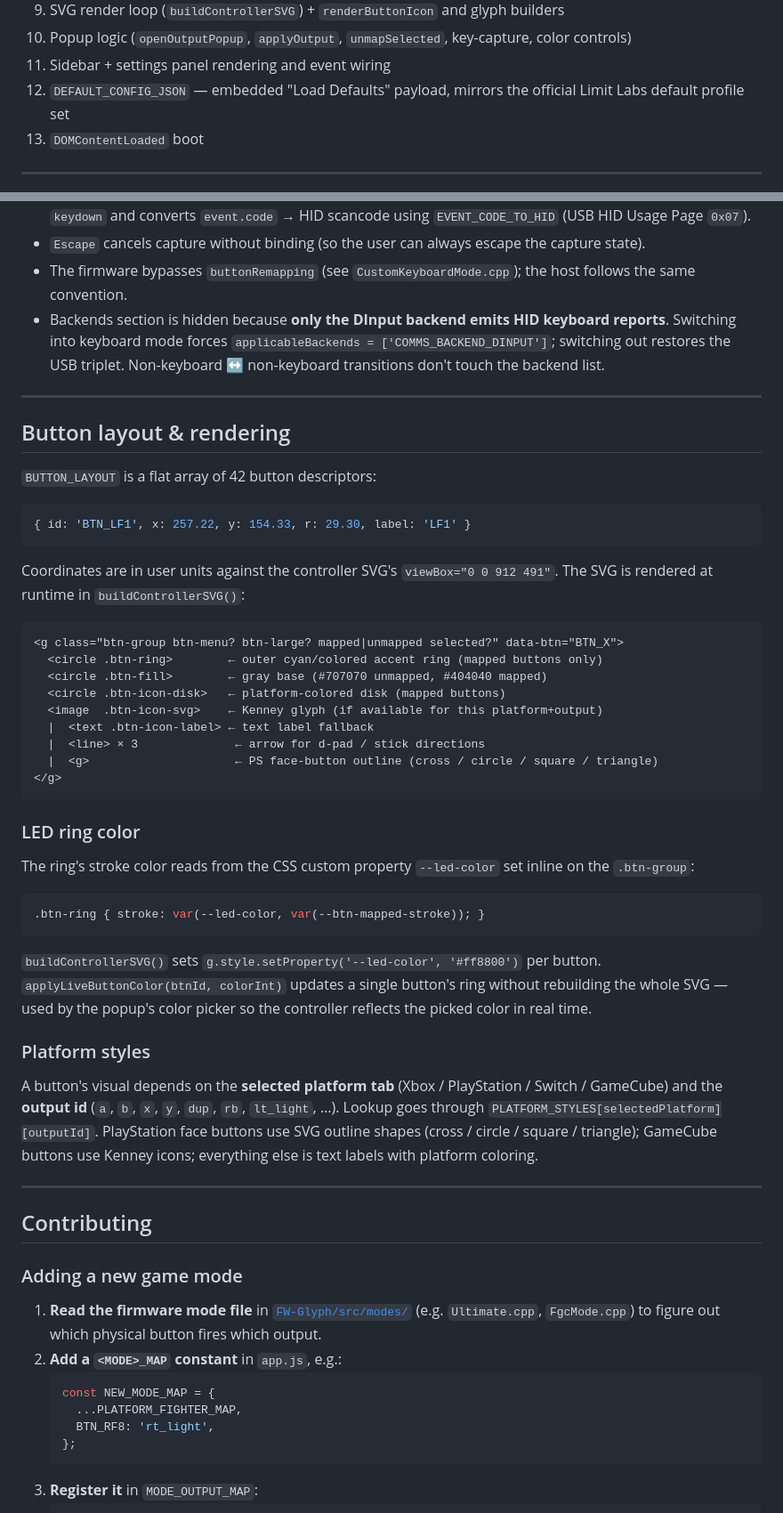
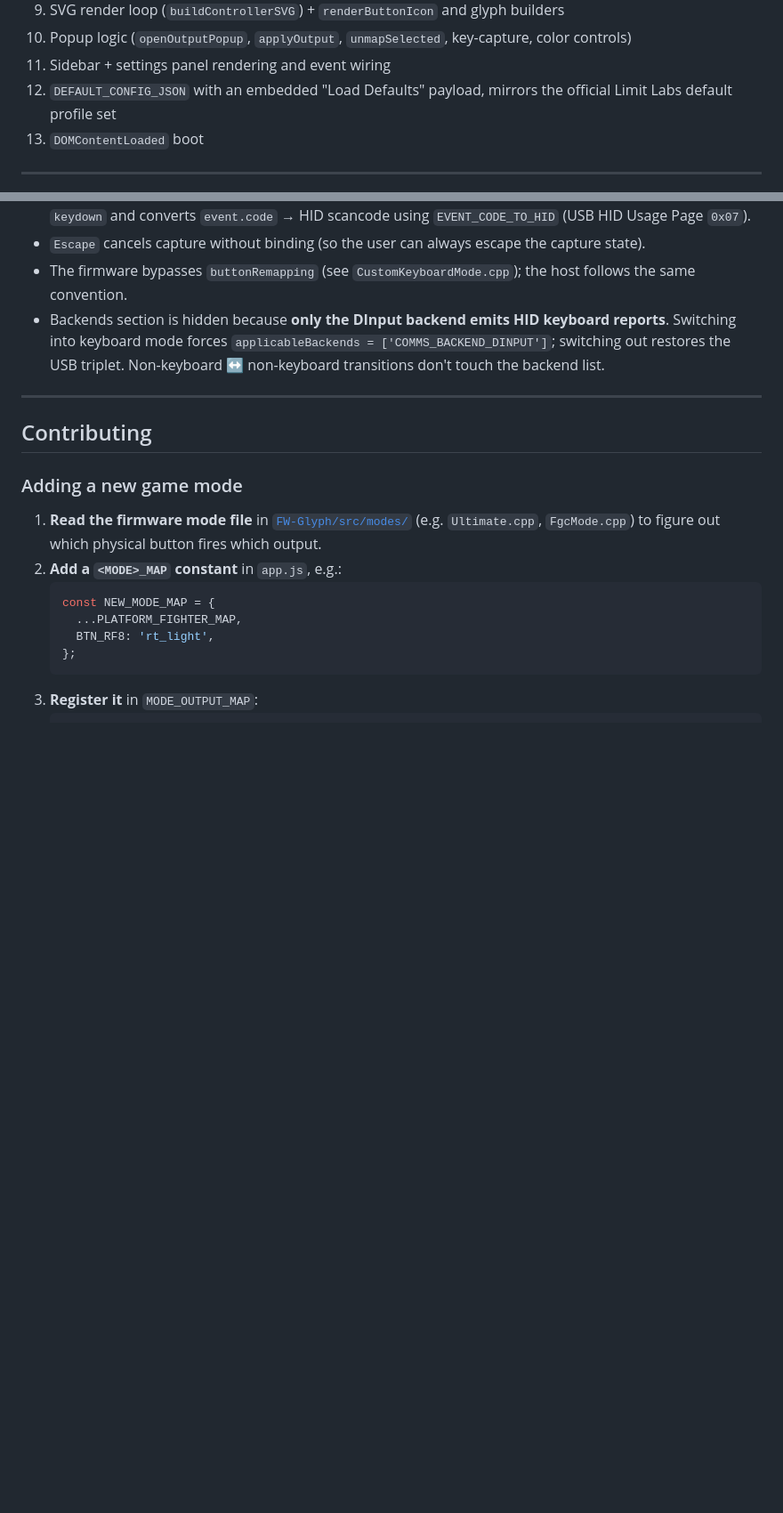
Before and after one commit to lyseste/glyph-remapper, a Markdown page: README.md, 2 parts joined by grey strips. Shown at 89% size. Rendered like a GitHub page; blank space fills up the shorter version.

````diff
--- a/README.md
+++ b/README.md
@@ -88,7 +72,7 @@ You can also work entirely offline using the **Config File** ⬇ / ⬆ buttons t
 9. SVG render loop (`buildControllerSVG`) + `renderButtonIcon` and glyph builders
 10. Popup logic (`openOutputPopup`, `applyOutput`, `unmapSelected`, key-capture, color controls)
 11. Sidebar + settings panel rendering and event wiring
-12. `DEFAULT_CONFIG_JSON` — embedded "Load Defaults" payload, mirrors the official Limit Labs default profile set
+12. `DEFAULT_CONFIG_JSON` with an embedded "Load Defaults" payload, mirrors the official Limit Labs default profile set
 13. `DOMContentLoaded` boot
 
 ---
@@ -228,44 +212,6 @@ This is why **`preserveOutputsAcrossModeChange()`** exists — when the mode cha
 
 ---
 
-## Button layout & rendering
-
-`BUTTON_LAYOUT` is a flat array of 42 button descriptors:
-
-```js
-{ id: 'BTN_LF1', x: 257.22, y: 154.33, r: 29.30, label: 'LF1' }
-```
-
-Coordinates are in user units against the controller SVG's `viewBox="0 0 912 491"`. The SVG is rendered at runtime in `buildControllerSVG()`:
-
-```
-<g class="btn-group btn-menu? btn-large? mapped|unmapped selected?" data-btn="BTN_X">
-  <circle .btn-ring>        ← outer cyan/colored accent ring (mapped buttons only)
-  <circle .btn-fill>        ← gray base (#707070 unmapped, #404040 mapped)
-  <circle .btn-icon-disk>   ← platform-colored disk (mapped buttons)
-  <image  .btn-icon-svg>    ← Kenney glyph (if available for this platform+output)
-  |  <text .btn-icon-label> ← text label fallback
-  |  <line> × 3              ← arrow for d-pad / stick directions
-  |  <g>                     ← PS face-button outline (cross / circle / square / triangle)
-</g>
-```
-
-### LED ring color
-
-The ring's stroke color reads from the CSS custom property `--led-color` set inline on the `.btn-group`:
-
-```css
-.btn-ring { stroke: var(--led-color, var(--btn-mapped-stroke)); }
-```
-
-`buildControllerSVG()` sets `g.style.setProperty('--led-color', '#ff8800')` per button. `applyLiveButtonColor(btnId, colorInt)` updates a single button's ring without rebuilding the whole SVG — used by the popup's color picker so the controller reflects the picked color in real time.
-
-### Platform styles
-
-A button's visual depends on the **selected platform tab** (Xbox / PlayStation / Switch / GameCube) and the **output id** (`a`, `b`, `x`, `y`, `dup`, `rb`, `lt_light`, …). Lookup goes through `PLATFORM_STYLES[selectedPlatform][outputId]`. PlayStation face buttons use SVG outline shapes (cross / circle / square / triangle); GameCube buttons use Kenney icons; everything else is text labels with platform coloring.
-
----
-
 ## Contributing
 
 ### Adding a new game mode
````
Also changed, not shown: other parts of README.md (+8 -24 lines).
